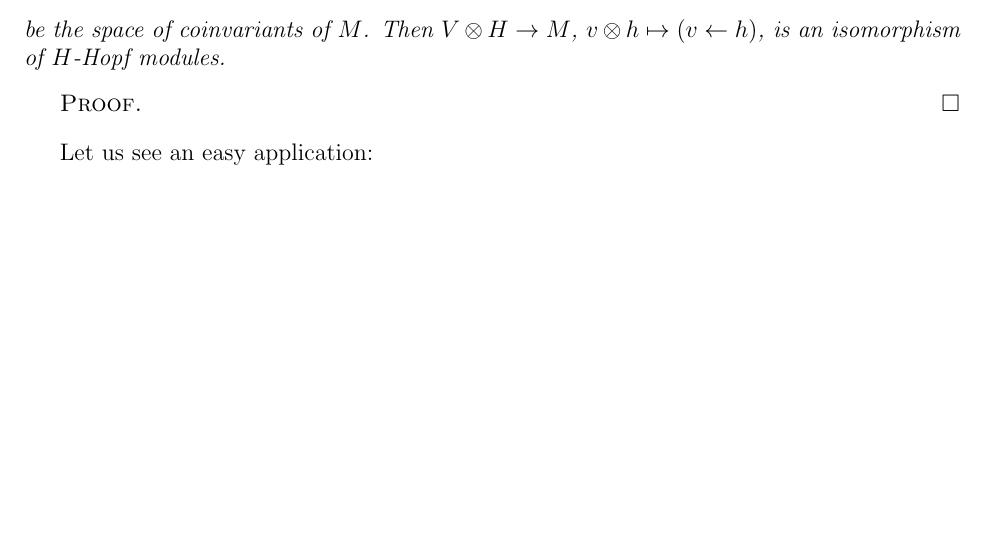
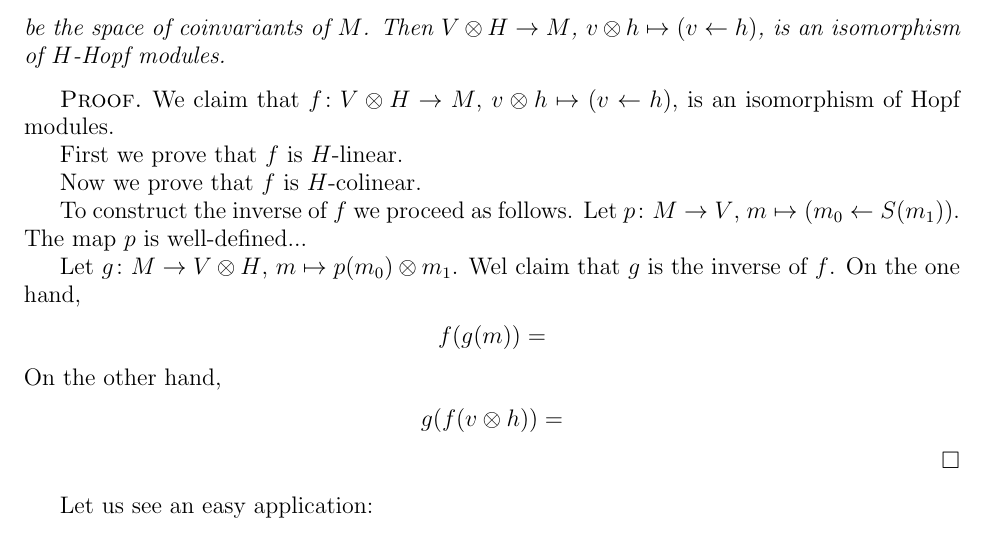
Before and after one commit to vendramin/hopf, a LaTeX document (notes.tex, which reads 03.tex): part of page 15 of 32, cut so that both start at the same text, the shorter picture padded with empty space. Compiled offline with pdfLaTeX.

Commit message:
Fundamental theorem (in progress)

```diff
--- a/03.tex
+++ b/03.tex
@@ -91,6 +91,26 @@ is trivial.
 \end{theorem}
 
 \begin{proof}
+  We claim that $f\colon V\otimes H\to M$, $v\otimes h\mapsto (v\leftarrow h)$,
+  is an isomorphism of Hopf modules.
+
+  First we prove that $f$ is $H$-linear.
+
+  Now we prove that $f$ is $H$-colinear.
+
+  To construct the inverse of $f$ we proceed as follows. Let
+  $p\colon M\to V$, $m\mapsto (m_0\leftarrow S(m_1))$. The
+  map $p$ is well-defined...
+
+  Let $g\colon M\to V\otimes H$, $m\mapsto p(m_0)\otimes m_1$. Wel claim
+  that $g$ is the inverse of $f$. On the one hand,
+  \begin{align*}
+    f(g(m)) &=
+  \end{align*}
+  On the other hand,
+  \begin{align*}
+    g(f(v\otimes h))=
+  \end{align*}
 \end{proof}
 
 Let us see an easy application:
```
